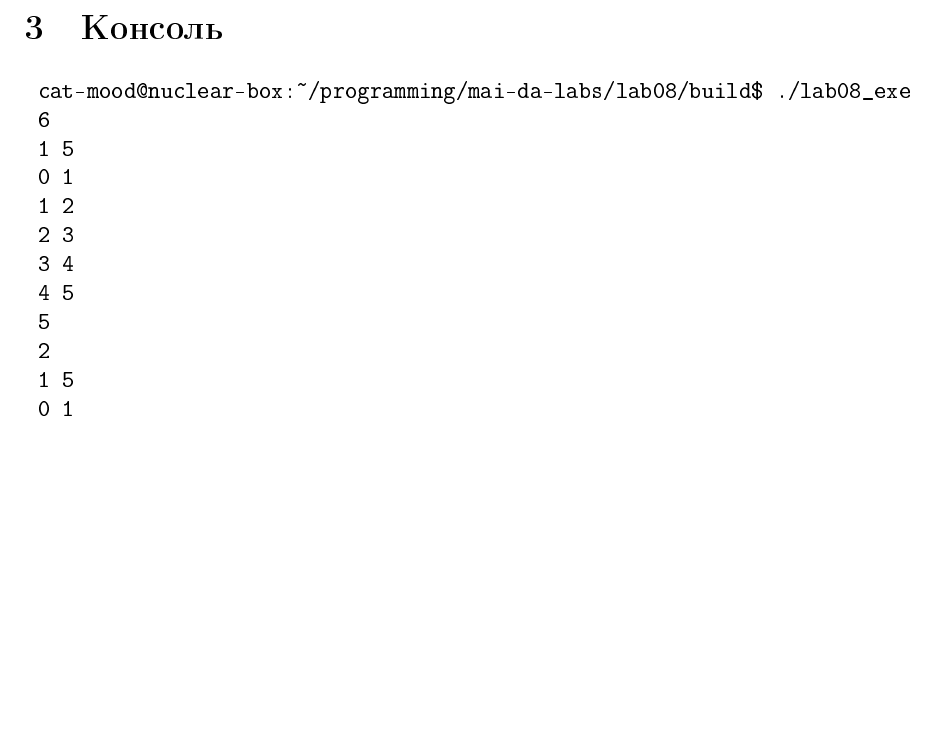
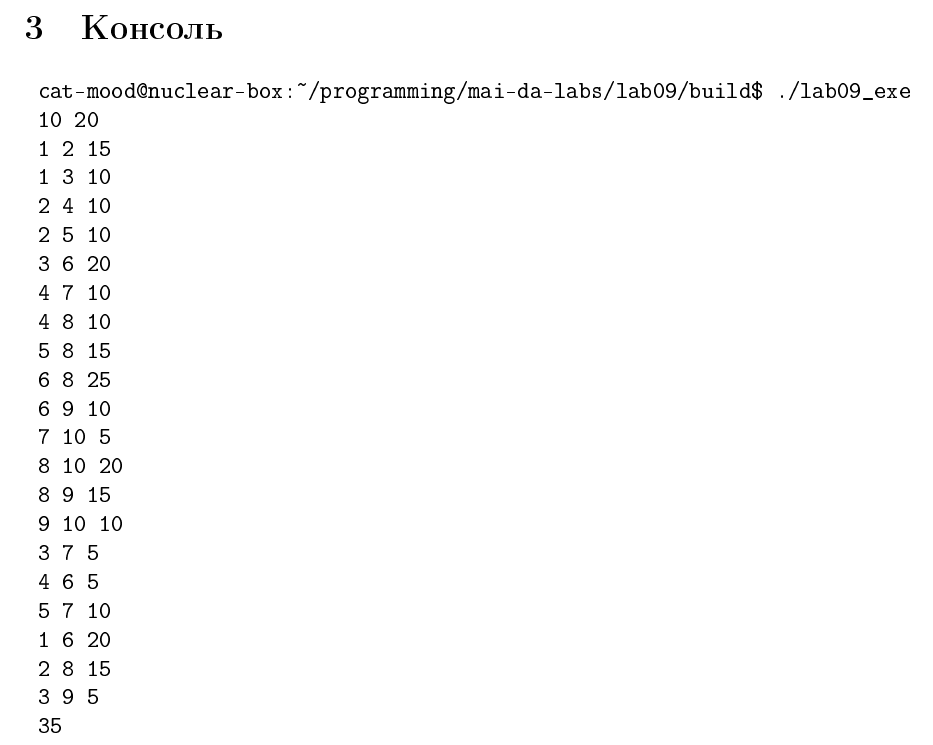
Before and after one commit to cat-mood/discrete-analysis, a LaTeX document (lab09/report/report.tex, which reads lab09/report/src/src.tex): part of page 5 of 8, cut so that both start at the same text, the shorter picture padded with empty space. The pictures show the PDF file lab09/report/report.pdf that the author committed with the source.

Commit message:
lab09: edit report

```diff
--- a/lab09/report/src/src.tex
+++ b/lab09/report/src/src.tex
@@ -34,8 +34,26 @@ std::vector<TVertex> FindPath(const TGraph\& graph, TVertex from, TVertex to)&П
 
 \section{Консоль}
 \begin{alltt}
-	cat-mood@nuclear-box:~/programming/mai-da-labs/lab08/build$ ./lab08_exe
-	6
-	1 5
-	0 1
-	1 2
+	cat-mood@nuclear-box:~/programming/mai-da-labs/lab09/build$ ./lab09_exe
+	10 20
+	1 2 15
+	1 3 10
+	2 4 10
+	2 5 10
+	3 6 20
+	4 7 10
+	4 8 10
+	5 8 15
+	6 8 25
+	6 9 10
+	7 10 5
+	8 10 20
+	8 9 15
+	9 10 10
+	3 7 5
+	4 6 5
+	5 7 10
+	1 6 20
+	2 8 15
+	3 9 5
+	35
```
Also changed, not shown: lab09/report/report.pdf, lab09/report/src/src.tex (7 more changed lines), 1 other file.
